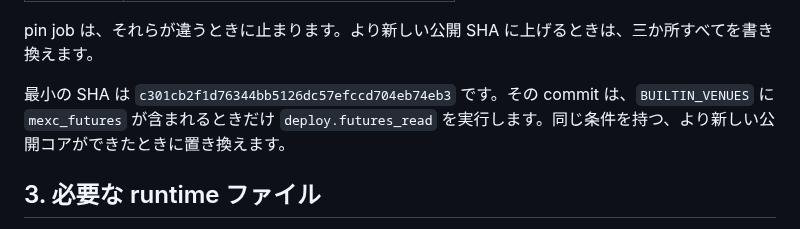
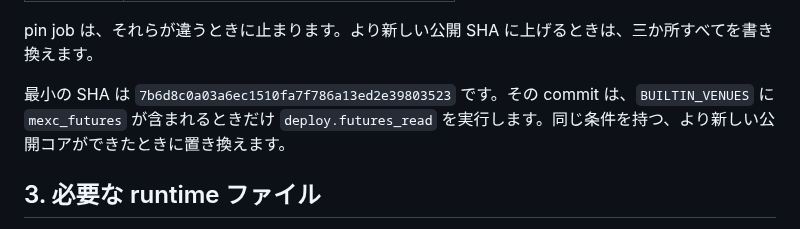
Before and after one commit to SignalNexus/signal-nexus, a Markdown page: docs/COMMUNITY_DEPLOYMENT_GUIDE_JA.md, the part around the change. GitHub-like rendering.

```diff
--- a/docs/COMMUNITY_DEPLOYMENT_GUIDE_JA.md
+++ b/docs/COMMUNITY_DEPLOYMENT_GUIDE_JA.md
@@ -72,7 +72,7 @@ webhook はアラートを受けます。Analytics API は運用の記録を保
 
 pin job は、それらが違うときに止まります。より新しい公開 SHA に上げるときは、三か所すべてを書き換えます。
 
-最小の SHA は `c301cb2f1d76344bb5126dc57efccd704eb74eb3` です。その commit は、`BUILTIN_VENUES` に `mexc_futures` が含まれるときだけ `deploy.futures_read` を実行します。同じ条件を持つ、より新しい公開コアができたときに置き換えます。
+最小の SHA は `7b6d8c0a03a6ec1510fa7f786a13ed2e39803523` です。その commit は、`BUILTIN_VENUES` に `mexc_futures` が含まれるときだけ `deploy.futures_read` を実行します。同じ条件を持つ、より新しい公開コアができたときに置き換えます。
 
 <a id="sec-3"></a>
 
```
Also changed, not shown: docs/COMMUNITY_DEPLOYMENT_GUIDE.md (+1 -1 lines).
